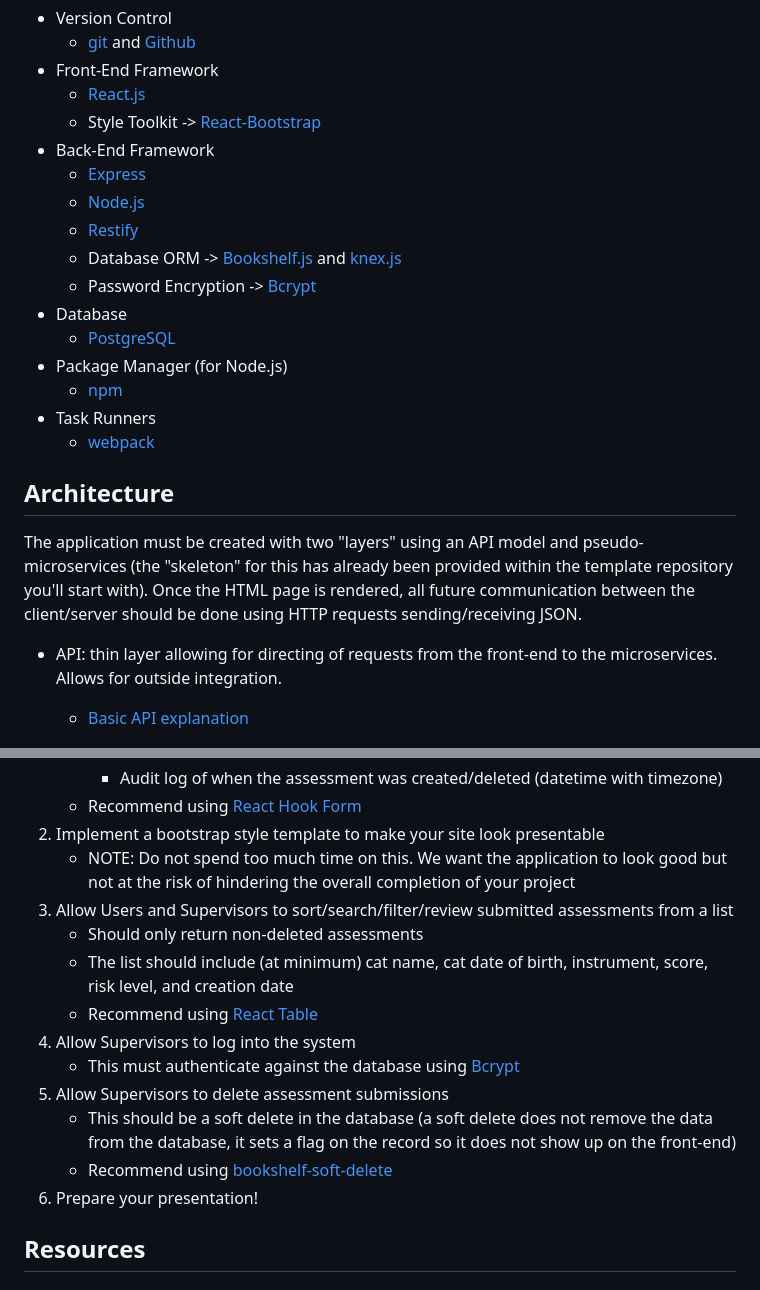
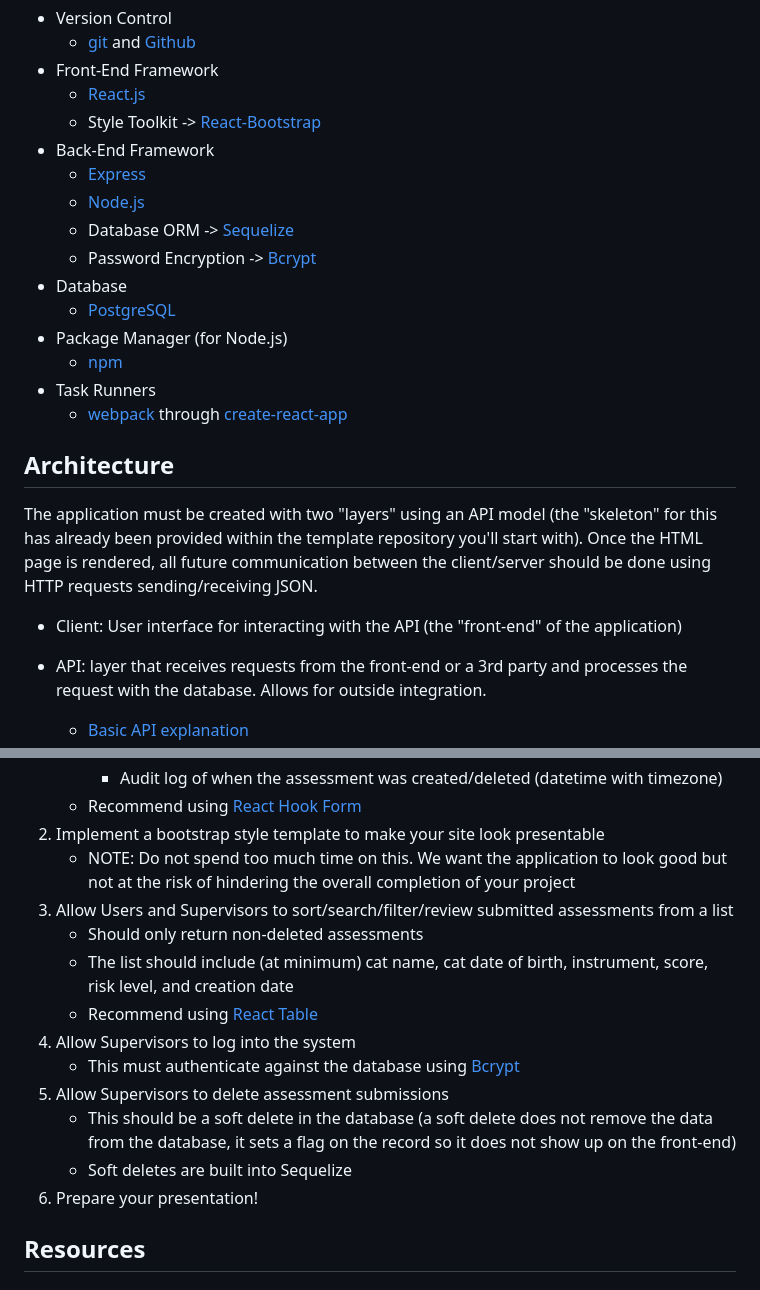
Before and after one commit to UC-ITSC/OCAT-Intern-Template, a Markdown page: README.md, 2 parts joined by grey strips. Rendered like a GitHub page.

```diff
--- a/README.md
+++ b/README.md
@@ -55,19 +55,19 @@
 - Back-End Framework
   - [Express](http://expressjs.com/)
   - [Node.js](https://nodejs.org/en/)
-  - [Restify](http://restify.com/)
-  - Database ORM -> [Bookshelf.js](http://bookshelfjs.org/) and [knex.js](http://knexjs.org/)
+  - Database ORM -> [Sequelize](https://sequelize.org/)
   - Password Encryption -> [Bcrypt](https://github.com/kelektiv/node.bcrypt.js)
 - Database
   - [PostgreSQL](https://www.postgresql.org/)
 - Package Manager (for Node.js)
   - [npm](https://www.npmjs.com/)
 - Task Runners
-  - [webpack](https://webpack.js.org/)
+  - [webpack](https://webpack.js.org/) through [create-react-app](https://create-react-app.dev/)
 
 ## Architecture
 
-The application must be created with two "layers" using an API model and pseudo-microservices (the "skeleton" for this has already been provided within the template repository you'll start with). Once the HTML page is rendered, all future communication between the client/server should be done using HTTP requests sending/receiving JSON.
+The application must be created with two "layers" using an API model (the "skeleton" for this has already been provided within the template repository you'll start with). Once the HTML page is rendered, all future communication between the client/server should be done using HTTP requests sending/receiving JSON.
 
-- API: thin layer allowing for directing of requests from the front-end to the microservices.  Allows for outside integration.
+- Client: User interface for interacting with the API (the "front-end" of the application)
+- API: layer that receives requests from the front-end or a 3rd party and processes the request with the database. Allows for outside integration.
   - [Basic API explanation](https://www.freecodecamp.org/news/what-is-an-api-in-english-please-b880a3214a82/)
@@ -164,7 +159,7 @@ NOTE: You can name this whatever you want, just make certain that you leave it "
         - Audit log of when the assessment was created/deleted (datetime with timezone)
     - Recommend using [React Hook Form](https://react-hook-form.com/)
 2. Implement a bootstrap style template to make your site look presentable
-    - NOTE: Do not spend too much time on this.  We want the application to look good but not at the risk of hindering the overall completion of your project
+    - NOTE: Do not spend too much time on this. We want the application to look good but not at the risk of hindering the overall completion of your project
 3. Allow Users and Supervisors to sort/search/filter/review submitted assessments from a list
     - Should only return non-deleted assessments
     - The list should include (at minimum) cat name, cat date of birth, instrument, score, risk level, and creation date
@@ -173,7 +168,7 @@ NOTE: You can name this whatever you want, just make certain that you leave it "
     - This must authenticate against the database using [Bcrypt](https://www.npmjs.com/package/bcrypt)
 5. Allow Supervisors to delete assessment submissions
     - This should be a soft delete in the database (a soft delete does not remove the data from the database, it sets a flag on the record so it does not show up on the front-end)
-    - Recommend using [bookshelf-soft-delete](https://www.npmjs.com/package/bookshelf-soft-delete)
+    - Soft deletes are built into Sequelize
 6. Prepare your presentation!
 
 ## Resources
```
Also changed, not shown: other parts of README.md (+28 -33 lines), docs/attachments/OCAT_Architecture.png.
